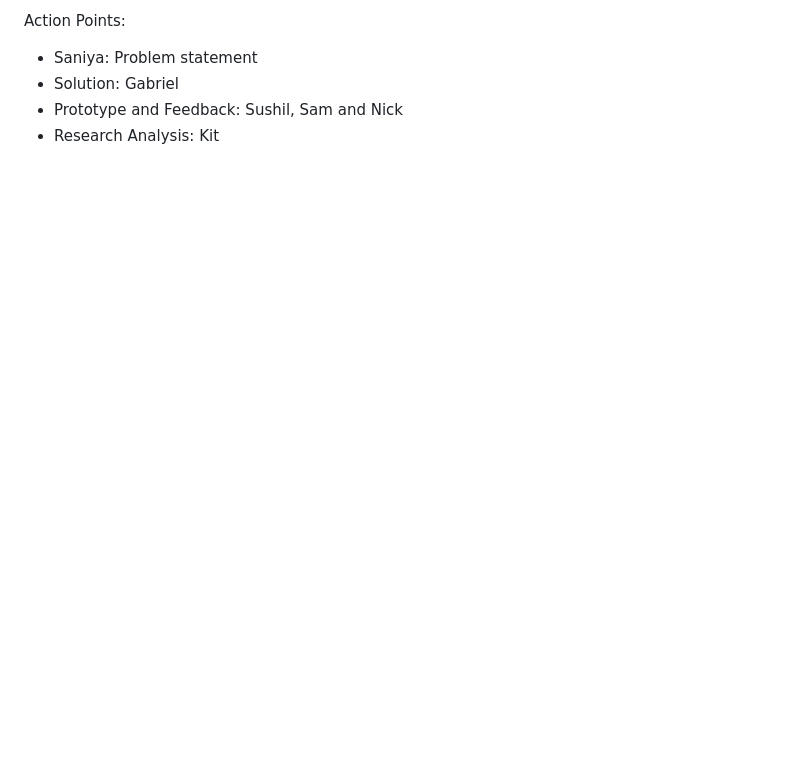
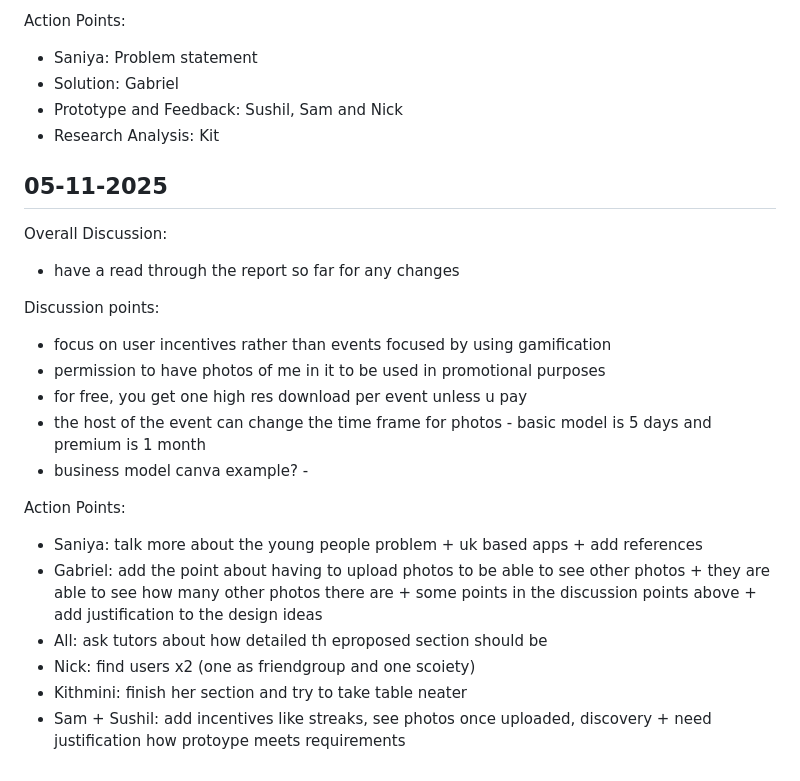
Before and after one commit to SamBathUniCS/Entrepreneurship, a Markdown page: meetings/meetings.md, the part around the change. GitHub-like rendering; blank space fills up the shorter version.

```diff
--- a/meetings/meetings.md
+++ b/meetings/meetings.md
@@ -95,3 +95,24 @@ Action Points:
  - Solution: Gabriel
  - Prototype and Feedback: Sushil, Sam and Nick
  - Research Analysis: Kit
+
+## 05-11-2025
+
+
+Overall Discussion:
+ - have a read through the report so far for any changes
+
+Discussion points:
+- focus on user incentives rather than events focused by using gamification
+- permission to have photos of me in it to be used in promotional purposes
+- for free, you get one high res download per event unless u pay
+- the host of the event can change the time frame for photos - basic model is 5 days and premium is 1 month
+- business model canva example? - <get from chat>
+
+Action Points:
+ - Saniya: talk more about the young people problem + uk based apps + add references
+ - Gabriel: add the point about having to upload photos to be able to see other photos + they are able to see how many other photos there are + some points in the discussion points above + add justification to the design ideas
+ - All: ask tutors about how detailed th eproposed section should be
+ - Nick: find users x2 (one as friendgroup and one scoiety)
+ - Kithmini: finish her section and try to take table neater
+ - Sam + Sushil: add incentives like streaks, see photos once uploaded, discovery + need justification how protoype meets requirements
```
